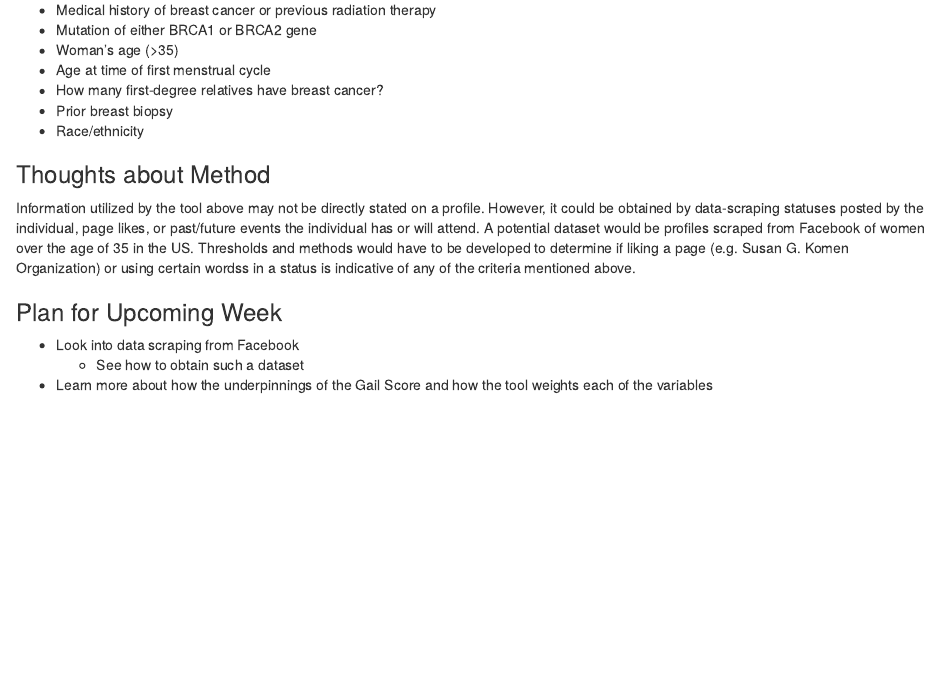
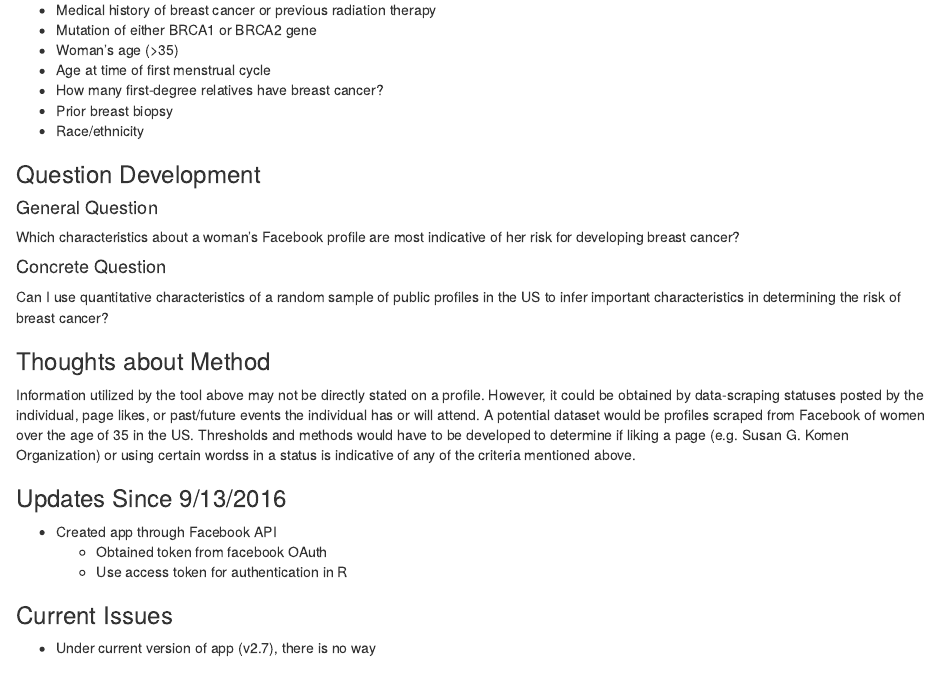
Before and after one commit to muschellij2/ADS-Q1-Project, an R Markdown document (Analysis_v1.Rmd): the page in a window 1100 px wide, from 300 px down. The pictures show the output file Analysis_v1.html that the author committed with the source, opened offline.

Commit message:
Add study question, weekly update, and issues

```diff
--- a/Analysis_v1.Rmd
+++ b/Analysis_v1.Rmd
@@ -18,9 +18,28 @@ The Gail Score is a risk assessment tool to quantify a woman's risk for developi
 * Prior breast biopsy
 * Race/ethnicity
 
+### Question Development
+#### General Question
+
+Which characteristics about a woman's Facebook profile are most indicative of her risk for developing breast cancer?
+
+#### Concrete Question
+
+Can I use quantitative characteristics of a random sample of public profiles in the US to infer important characteristics in determining the risk of breast cancer?
+
 ### Thoughts about Method
 
 Information utilized by the tool above may not be directly stated on a profile. However, it could be obtained by data-scraping statuses posted by the individual, page likes, or past/future events the individual has or will attend. A potential dataset would be profiles scraped from Facebook of women over the age of 35 in the US. Thresholds and methods would have to be developed to determine if liking a page (e.g. Susan G. Komen Organization) or using certain wordss in a status is indicative of any of the criteria mentioned above.
+
+### Updates Since 9/13/2016
+* Created app through Facebook API
+    + Obtained token from Facebook OAuth
+    + Use access token for authentication in R
+
+### Current Issues
+* Under current version of app (v2.7), there is no way
+
+
 
 ### Plan for Upcoming Week
 
```
Also changed, not shown: Analysis_v1.html, Analysis_v1.Rmd (2 more changed lines).
